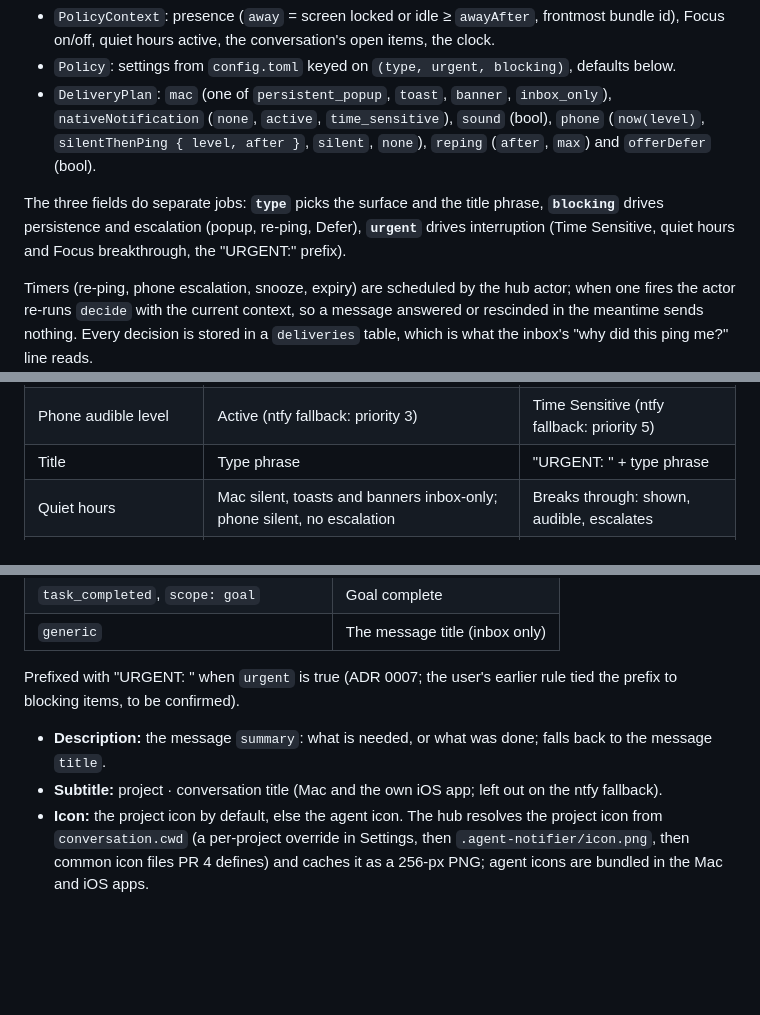
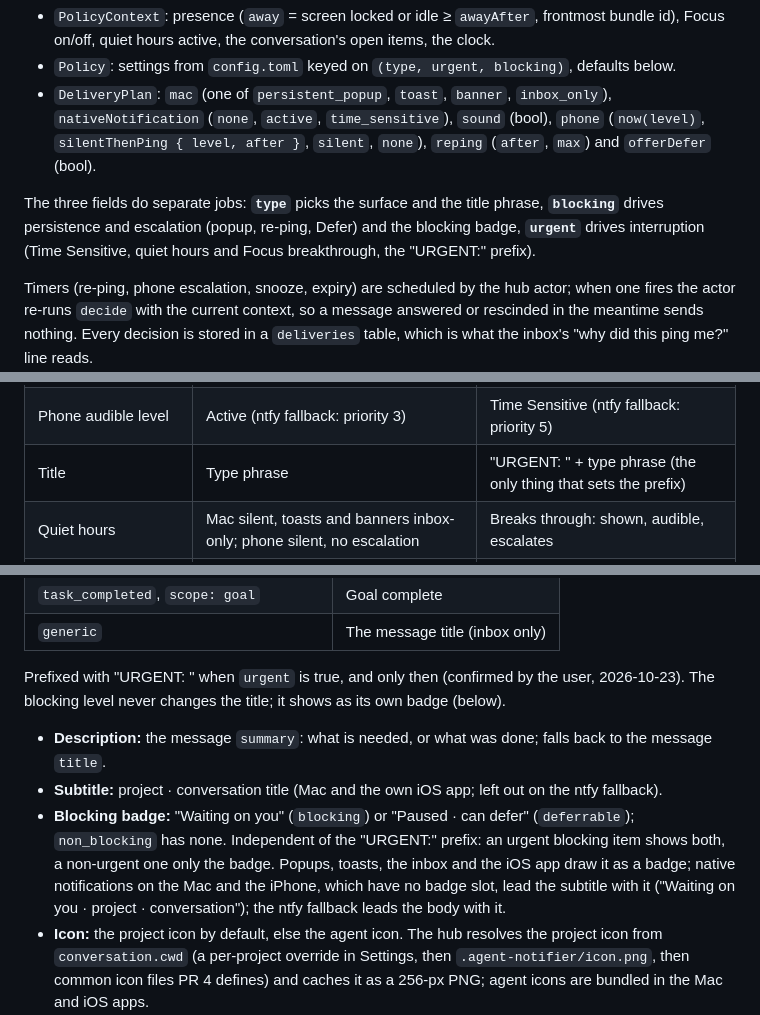
Before and after one commit to Eiluviann/gentbox, a Markdown page: docs/architecture.md, 3 parts joined by grey strips. Drawn GitHub-style; blank space fills up the shorter version.

Commit message:
Record that URGENT follows the urgent flag only; blocking gets its own badge
The user confirmed the prefix rule. The blocking level shows as a
separate badge (Waiting on you / Paused · can defer), drawn as a badge
in the app and leading the subtitle in native notifications.

Co-Authored-By: Claude Opus 5.5 <noreply@anthropic.com>

```diff
--- a/docs/architecture.md
+++ b/docs/architecture.md
@@ -244,7 +244,7 @@ fn decide(message: &Message, context: &PolicyContext, policy: &Policy) -> Delive
 - `Policy`: settings from `config.toml` keyed on `(type, urgent, blocking)`, defaults below.
 - `DeliveryPlan`: `mac` (one of `persistent_popup`, `toast`, `banner`, `inbox_only`), `nativeNotification` (`none`, `active`, `time_sensitive`), `sound` (bool), `phone` (`now(level)`, `silentThenPing { level, after }`, `silent`, `none`), `reping` (`after`, `max`) and `offerDefer` (bool).
 
-The three fields do separate jobs: **`type`** picks the surface and the title phrase, **`blocking`** drives persistence and escalation (popup, re-ping, Defer), **`urgent`** drives interruption (Time Sensitive, quiet hours and Focus breakthrough, the "URGENT:" prefix).
+The three fields do separate jobs: **`type`** picks the surface and the title phrase, **`blocking`** drives persistence and escalation (popup, re-ping, Defer) and the blocking badge, **`urgent`** drives interruption (Time Sensitive, quiet hours and Focus breakthrough, the "URGENT:" prefix).
 
 Timers (re-ping, phone escalation, snooze, expiry) are scheduled by the hub actor; when one fires the actor re-runs `decide` with the current context, so a message answered or rescinded in the meantime sends nothing. Every decision is stored in a `deliveries` table, which is what the inbox's "why did this ping me?" line reads.
 
@@ -266,7 +266,7 @@ By blocking level (for `decision_required` and `action_required`) and type:
 | --- | --- | --- |
 | Native notification (Mac, iPhone) | Active | Time Sensitive |
 | Phone audible level | Active (ntfy fallback: priority 3) | Time Sensitive (ntfy fallback: priority 5) |
-| Title | Type phrase | "URGENT: " + type phrase |
+| Title | Type phrase | "URGENT: " + type phrase (the only thing that sets the prefix) |
 | Quiet hours | Mac silent, toasts and banners inbox-only; phone silent, no escalation | Breaks through: shown, audible, escalates |
 | Focus (Mac popups and toasts) | Popups silent, toasts inbox-only | Shown and audible |
 
@@ -403,10 +403,11 @@ Publish failures retry 3 times with backoff (1 s, 5 s, 30 s); an APNs failure wi
 | `task_completed`, `scope: goal` | Goal complete |
 | `generic` | The message title (inbox only) |
 
-Prefixed with "URGENT: " when `urgent` is true (ADR 0007; the user's earlier rule tied the prefix to blocking items, to be confirmed).
+Prefixed with "URGENT: " when `urgent` is true, and only then (confirmed by the user, 2026-10-23). The blocking level never changes the title; it shows as its own badge (below).
 
 - **Description:** the message `summary`: what is needed, or what was done; falls back to the message `title`.
 - **Subtitle:** project · conversation title (Mac and the own iOS app; left out on the ntfy fallback).
+- **Blocking badge:** "Waiting on you" (`blocking`) or "Paused · can defer" (`deferrable`); `non_blocking` has none. Independent of the "URGENT:" prefix: an urgent blocking item shows both, a non-urgent one only the badge. Popups, toasts, the inbox and the iOS app draw it as a badge; native notifications on the Mac and the iPhone, which have no badge slot, lead the subtitle with it ("Waiting on you · project · conversation"); the ntfy fallback leads the body with it.
 - **Icon:** the project icon by default, else the agent icon. The hub resolves the project icon from `conversation.cwd` (a per-project override in Settings, then `.agent-notifier/icon.png`, then common icon files PR 4 defines) and caches it as a 256-px PNG; agent icons are bundled in the Mac and iOS apps.
   - Mac: popups and toasts show it; native notifications carry it as an attachment thumbnail.
   - iOS app: the Notification Service Extension attaches it from the app's icon cache, fetching a missing project icon once from a short-lived attachment on your ntfy server; optionally the project icon becomes the big avatar through the Communication Notifications style (ADR 0006).
```
Also changed, not shown: docs/adr/0007-message-type-urgency-blocking.md (+2 -2 lines).
